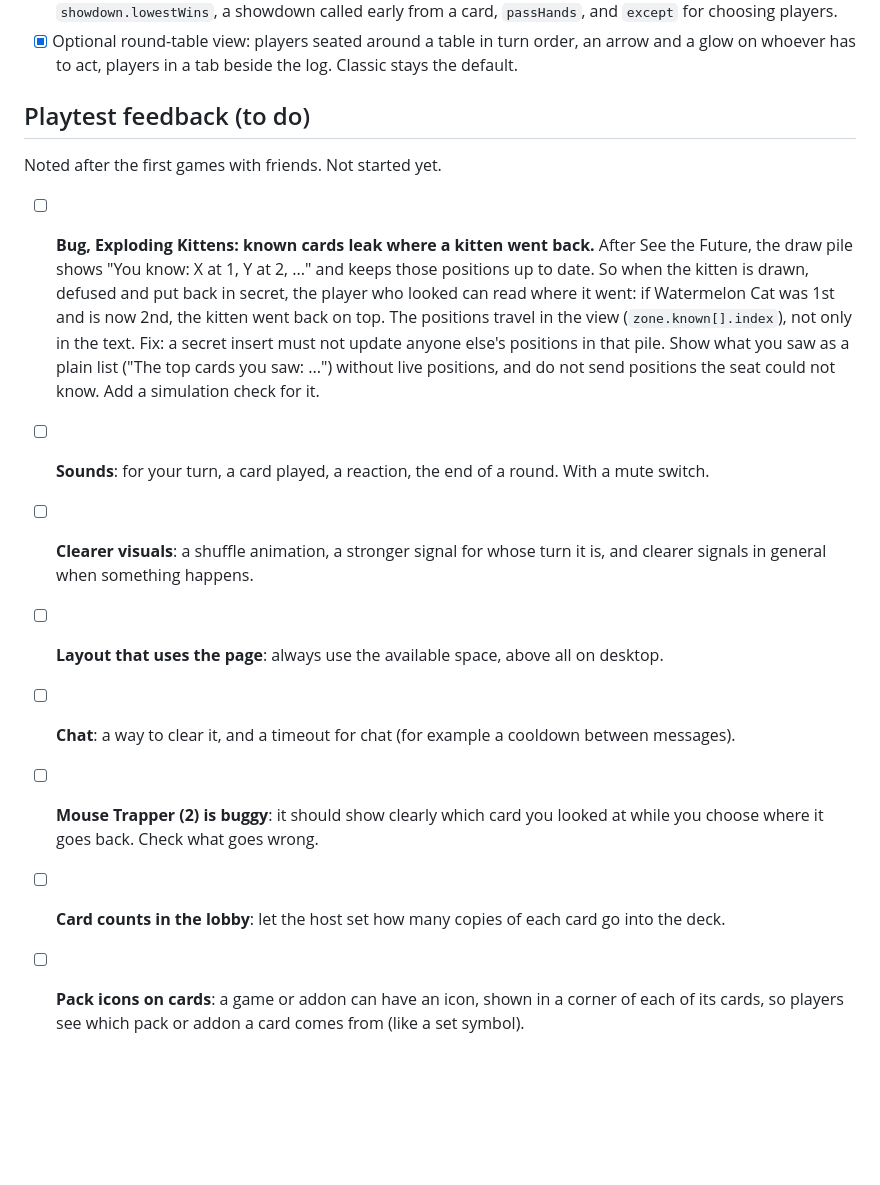
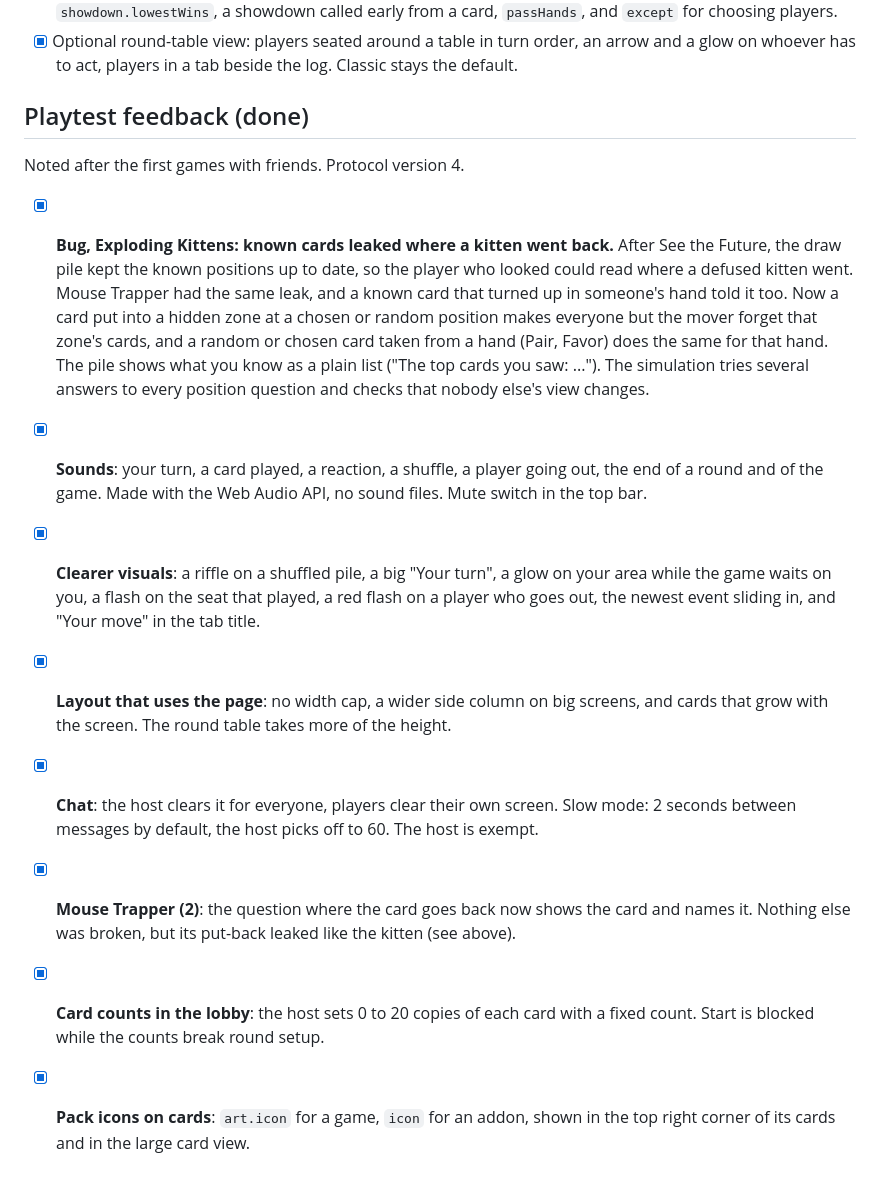
Before and after one commit to KaNaDaAT/card-lobby, a Markdown page: docs/ROADMAP.md, the part around the change. Rendered like a GitHub page; blank space fills up the shorter version.

Commit message:
Check off the playtest feedback in the roadmap

```diff
--- a/docs/ROADMAP.md
+++ b/docs/ROADMAP.md
@@ -136,29 +136,31 @@ someone wants them.
 - [x] Optional round-table view: players seated around a table in turn order, an arrow and a
   glow on whoever has to act, players in a tab beside the log. Classic stays the default.
 
-## Playtest feedback (to do)
+## Playtest feedback (done)
 
-Noted after the first games with friends. Not started yet.
+Noted after the first games with friends. Protocol version 4.
 
-- [ ] **Bug, Exploding Kittens: known cards leak where a kitten went back.** After See the
-  Future, the draw pile shows "You know: X at 1, Y at 2, ..." and keeps those positions up to
-  date. So when the kitten is drawn, defused and put back in secret, the player who looked
-  can read where it went: if Watermelon Cat was 1st and is now 2nd, the kitten went back on
-  top. The positions travel in the view (`zone.known[].index`), not only in the text. Fix: a
-  secret insert must not update anyone else's positions in that pile. Show what you saw as a
-  plain list ("The top cards you saw: ...") without live positions, and do not send positions
-  the seat could not know. Add a simulation check for it.
-
-- [ ] **Sounds**: for your turn, a card played, a reaction, the end of a round. With a mute
-  switch.
-- [ ] **Clearer visuals**: a shuffle animation, a stronger signal for whose turn it is, and
-  clearer signals in general when something happens.
-- [ ] **Layout that uses the page**: always use the available space, above all on desktop.
-- [ ] **Chat**: a way to clear it, and a timeout for chat (for example a cooldown between
-  messages).
-- [ ] **Mouse Trapper (2) is buggy**: it should show clearly which card you looked at while
-  you choose where it goes back. Check what goes wrong.
-- [ ] **Card counts in the lobby**: let the host set how many copies of each card go into the
-  deck.
-- [ ] **Pack icons on cards**: a game or addon can have an icon, shown in a corner of each of
-  its cards, so players see which pack or addon a card comes from (like a set symbol).
+- [x] **Bug, Exploding Kittens: known cards leaked where a kitten went back.** After See the
+  Future, the draw pile kept the known positions up to date, so the player who looked could
+  read where a defused kitten went. Mouse Trapper had the same leak, and a known card that
+  turned up in someone's hand told it too. Now a card put into a hidden zone at a chosen or
+  random position makes everyone but the mover forget that zone's cards, and a random or
+  chosen card taken from a hand (Pair, Favor) does the same for that hand. The pile shows what
+  you know as a plain list ("The top cards you saw: ..."). The simulation tries several answers
+  to every position question and checks that nobody else's view changes.
+- [x] **Sounds**: your turn, a card played, a reaction, a shuffle, a player going out, the end
+  of a round and of the game. Made with the Web Audio API, no sound files. Mute switch in the
+  top bar.
+- [x] **Clearer visuals**: a riffle on a shuffled pile, a big "Your turn", a glow on your area
+  while the game waits on you, a flash on the seat that played, a red flash on a player who
+  goes out, the newest event sliding in, and "Your move" in the tab title.
+- [x] **Layout that uses the page**: no width cap, a wider side column on big screens, and
+  cards that grow with the screen. The round table takes more of the height.
+- [x] **Chat**: the host clears it for everyone, players clear their own screen. Slow mode:
+  2 seconds between messages by default, the host picks off to 60. The host is exempt.
+- [x] **Mouse Trapper (2)**: the question where the card goes back now shows the card and
+  names it. Nothing else was broken, but its put-back leaked like the kitten (see above).
+- [x] **Card counts in the lobby**: the host sets 0 to 20 copies of each card with a fixed
+  count. Start is blocked while the counts break round setup.
+- [x] **Pack icons on cards**: `art.icon` for a game, `icon` for an addon, shown in the top
+  right corner of its cards and in the large card view.
```
